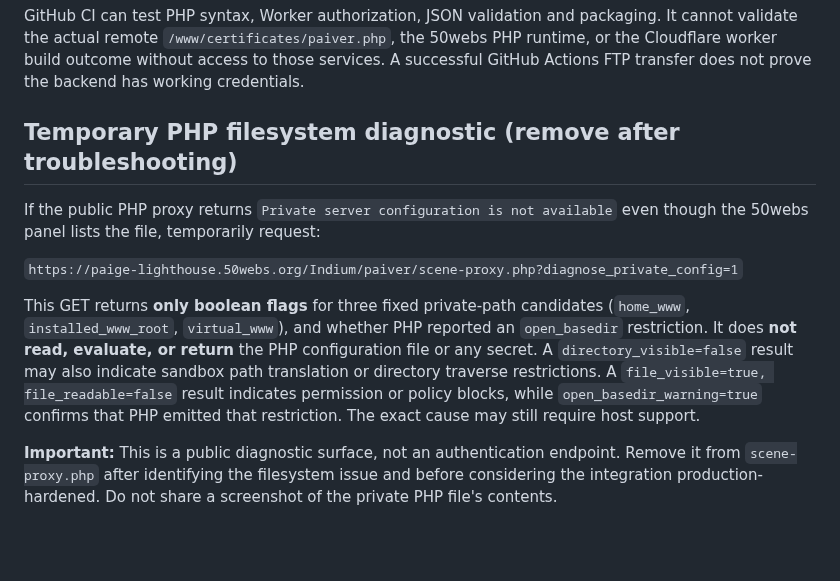
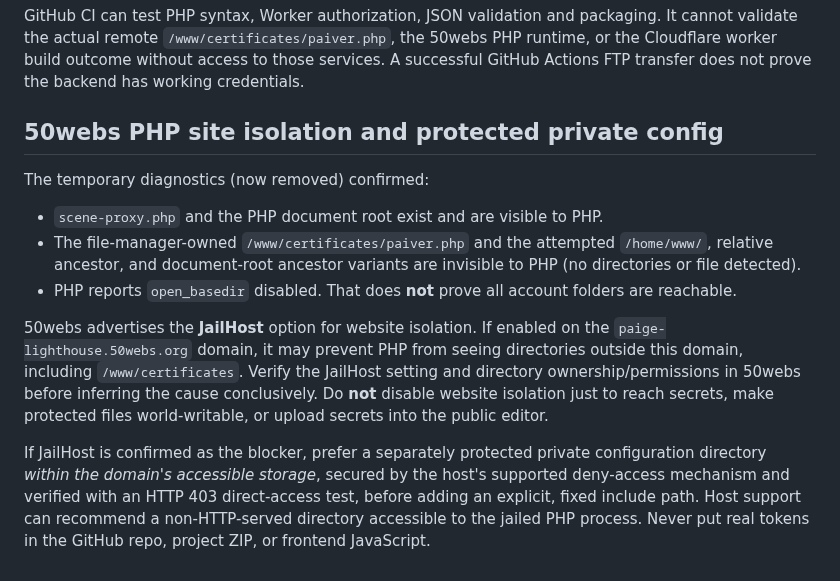
Before and after one commit to Teethree89/paige-video-render, a Markdown page: docs/PHP_AI_SCENE_SETUP.md, the part around the change. Drawn GitHub-style; blank space fills up the shorter version.

Commit message:
Document PHP diagnostic findings and prefer JailHost-safe secret storage

```diff
--- a/docs/PHP_AI_SCENE_SETUP.md
+++ b/docs/PHP_AI_SCENE_SETUP.md
@@ -88,12 +88,14 @@ The browser calls the proxy relative to the existing page (no CORS required). Th
 
 GitHub CI can test PHP syntax, Worker authorization, JSON validation and packaging. It cannot validate the actual remote `/www/certificates/paiver.php`, the 50webs PHP runtime, or the Cloudflare worker build outcome without access to those services. A successful GitHub Actions FTP transfer does not prove the backend has working credentials.
 
-## Temporary PHP filesystem diagnostic (remove after troubleshooting)
+## 50webs PHP site isolation and protected private config
 
-If the public PHP proxy returns `Private server configuration is not available` even though the 50webs panel lists the file, temporarily request:
+The temporary diagnostics (now removed) confirmed:
 
-`https://paige-lighthouse.50webs.org/Indium/paiver/scene-proxy.php?diagnose_private_config=1`
+- `scene-proxy.php` and the PHP document root exist and are visible to PHP.
+- The file-manager-owned `/www/certificates/paiver.php` and the attempted `/home/www/`, relative ancestor, and document-root ancestor variants are invisible to PHP (no directories or file detected).
+- PHP reports `open_basedir` disabled. That does **not** prove all account folders are reachable.
 
-This GET returns **only boolean flags** for three fixed private-path candidates (`home_www`, `installed_www_root`, `virtual_www`), and whether PHP reported an `open_basedir` restriction. It does **not read, evaluate, or return** the PHP configuration file or any secret. A `directory_visible=false` result may also indicate sandbox path translation or directory traverse restrictions. A `file_visible=true, file_readable=false` result indicates permission or policy blocks, while `open_basedir_warning=true` confirms that PHP emitted that restriction. The exact cause may still require host support.
+50webs advertises the **JailHost** option for website isolation. If enabled on the `paige-lighthouse.50webs.org` domain, it may prevent PHP from seeing directories outside this domain, including `/www/certificates`. Verify the JailHost setting and directory ownership/permissions in 50webs before inferring the cause conclusively. Do **not** disable website isolation just to reach secrets, make protected files world-writable, or upload secrets into the public editor.
 
-**Important:** This is a public diagnostic surface, not an authentication endpoint. Remove it from `scene-proxy.php` after identifying the filesystem issue and before considering the integration production-hardened. Do not share a screenshot of the private PHP file's contents.
+If JailHost is confirmed as the blocker, prefer a separately protected private configuration directory *within the domain's accessible storage*, secured by the host's supported deny-access mechanism and verified with an HTTP 403 direct-access test, before adding an explicit, fixed include path. Host support can recommend a non-HTTP-served directory accessible to the jailed PHP process. Never put real tokens in the GitHub repo, project ZIP, or frontend JavaScript.
```
